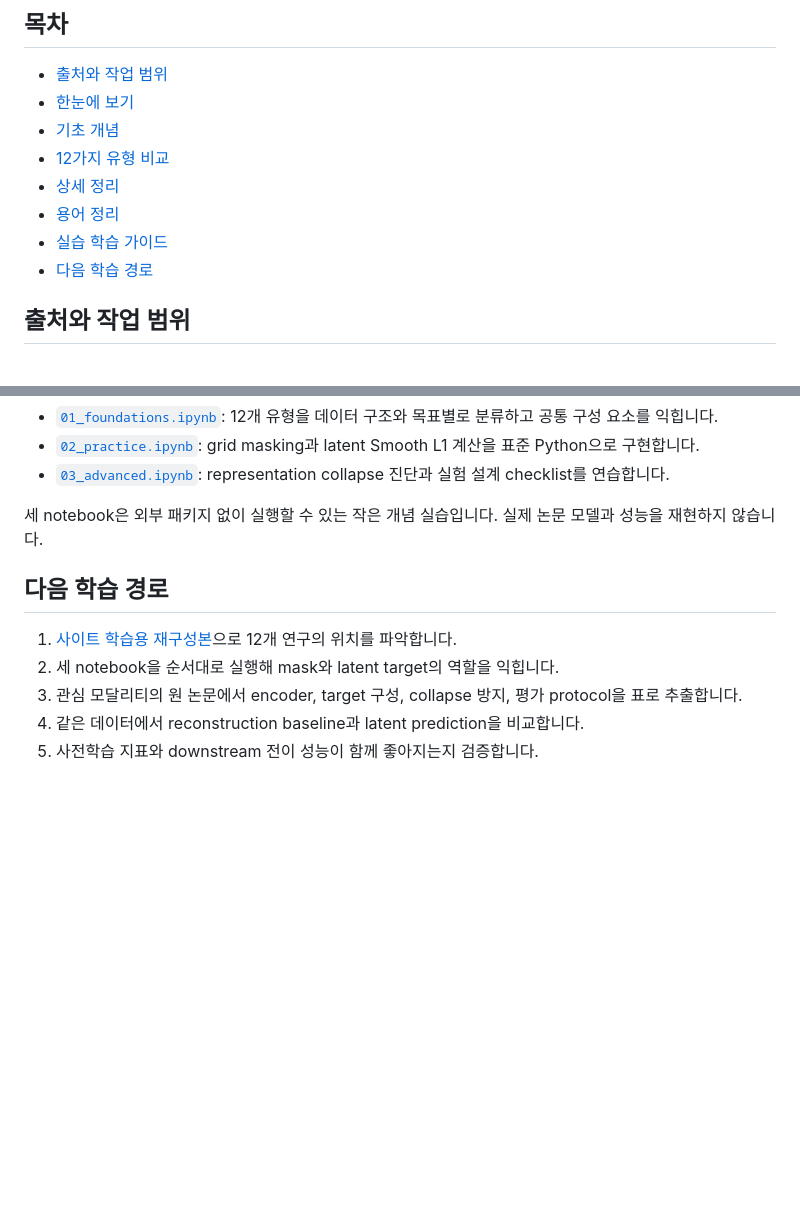
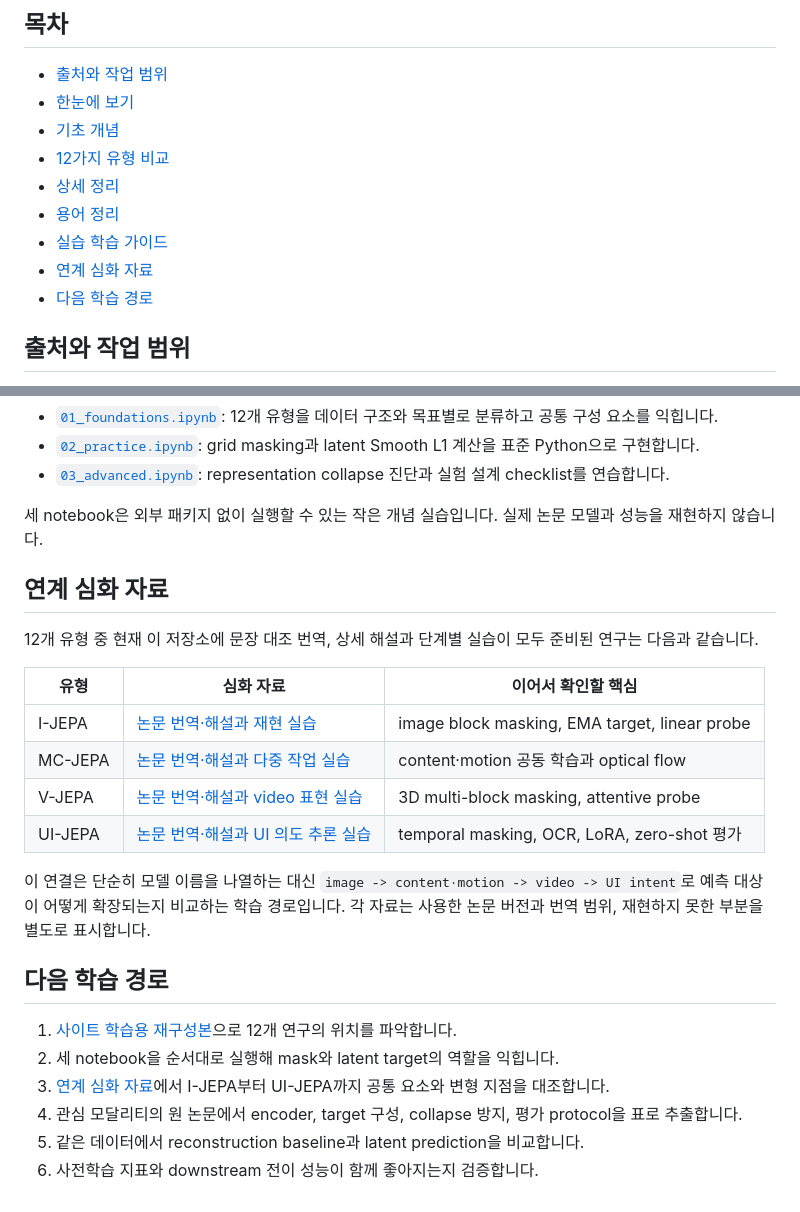
Before and after one commit to hundong2/laboratory, a Markdown page: twelve-jepa-architectures/README.md, 2 parts joined by grey strips. Drawn GitHub-style; blank space fills up the shorter version.

Commit message:
docs: connect JEPA overview to paper guides

```diff
--- a/twelve-jepa-architectures/README.md
+++ b/twelve-jepa-architectures/README.md
@@ -11,6 +11,7 @@
 - [상세 정리](#상세-정리)
 - [용어 정리](#용어-정리)
 - [실습 학습 가이드](#실습-학습-가이드)
+- [연계 심화 자료](#연계-심화-자료)
 - [다음 학습 경로](#다음-학습-경로)
 
 ## 출처와 작업 범위
@@ -162,12 +163,30 @@ ROI(functional region)와 시간축을 교차해 target을 구성합니다. 의
 세 notebook은 외부 패키지 없이 실행할 수 있는 작은 개념 실습입니다. 실제
 논문 모델과 성능을 재현하지 않습니다.
 
+## 연계 심화 자료
+
+12개 유형 중 현재 이 저장소에 문장 대조 번역, 상세 해설과 단계별 실습이 모두
+준비된 연구는 다음과 같습니다.
+
+| 유형 | 심화 자료 | 이어서 확인할 핵심 |
+|---|---|---|
+| I-JEPA | [논문 번역·해설과 재현 실습](../i-jepa-paper/README.md) | image block masking, EMA target, linear probe |
+| MC-JEPA | [논문 번역·해설과 다중 작업 실습](../mc-jepa-paper/README.md) | content·motion 공동 학습과 optical flow |
+| V-JEPA | [논문 번역·해설과 video 표현 실습](../v-jepa-paper/README.md) | 3D multi-block masking, attentive probe |
+| UI-JEPA | [논문 번역·해설과 UI 의도 추론 실습](../ui-jepa-paper/README.md) | temporal masking, OCR, LoRA, zero-shot 평가 |
+
+이 연결은 단순히 모델 이름을 나열하는 대신 `image -> content·motion -> video ->
+UI intent`로 예측 대상이 어떻게 확장되는지 비교하는 학습 경로입니다. 각 자료는
+사용한 논문 버전과 번역 범위, 재현하지 못한 부분을 별도로 표시합니다.
+
 ## 다음 학습 경로
 
 1. [사이트 학습용 재구성본](translation.ko.md)으로 12개 연구의 위치를
    파악합니다.
 2. 세 notebook을 순서대로 실행해 mask와 latent target의 역할을 익힙니다.
-3. 관심 모달리티의 원 논문에서 encoder, target 구성, collapse 방지, 평가
+3. [연계 심화 자료](#연계-심화-자료)에서 I-JEPA부터 UI-JEPA까지 공통 요소와
+   변형 지점을 대조합니다.
+4. 관심 모달리티의 원 논문에서 encoder, target 구성, collapse 방지, 평가
    protocol을 표로 추출합니다.
-4. 같은 데이터에서 reconstruction baseline과 latent prediction을 비교합니다.
-5. 사전학습 지표와 downstream 전이 성능이 함께 좋아지는지 검증합니다.
+5. 같은 데이터에서 reconstruction baseline과 latent prediction을 비교합니다.
+6. 사전학습 지표와 downstream 전이 성능이 함께 좋아지는지 검증합니다.
```
Also changed, not shown: twelve-jepa-architectures/translation.ko.md (+4 -0 lines).
